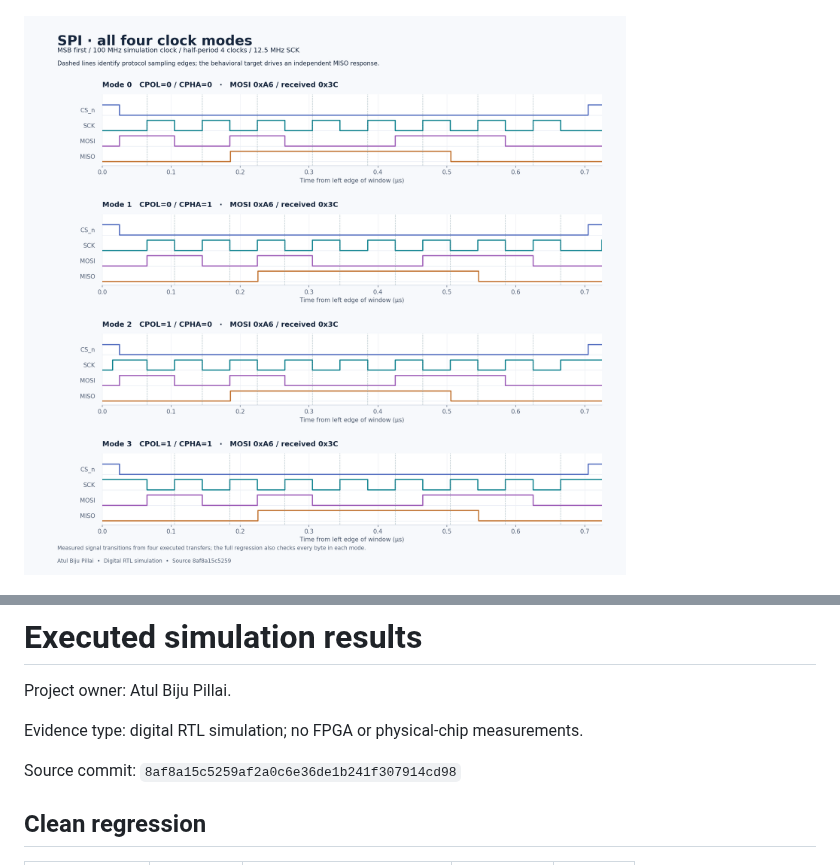
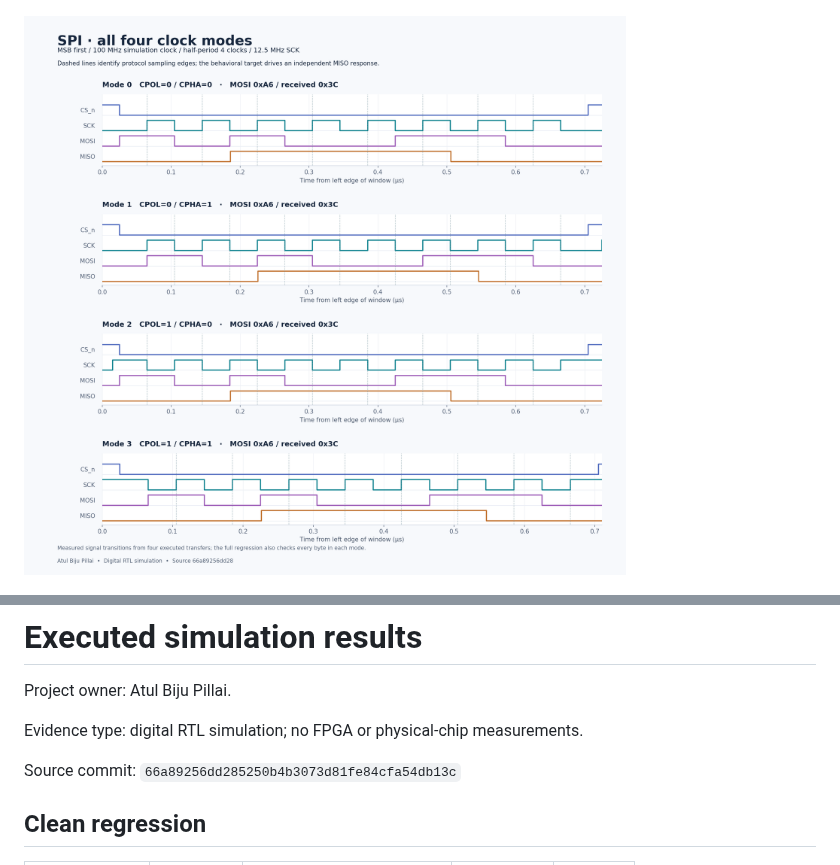
Before and after one commit to AtulBPillai/uart-spi-verification-lab, a Markdown page: README.md, 2 parts joined by grey strips. Rendered like a GitHub page; pictures changed too: figures/spi-modes.png.

```diff
--- a/README.md
+++ b/README.md
@@ -16,7 +16,7 @@ Project owner: Atul Biju Pillai.
 
 Evidence type: digital RTL simulation; no FPGA or physical-chip measurements.
 
-Source commit: `8af8a15c5259af2a0c6e36de1b241f307914cd98`
+Source commit: `66a89256dd285250b4b3073d81fe84cfa54db13c`
 
 ## Clean regression
 
```
Also changed, not shown: other parts of README.md (+1 -1 lines), SUMMARY.md (+1 -1 lines), figures/fault-detection.png, figures/uart-waveforms.png, 3 other files.
